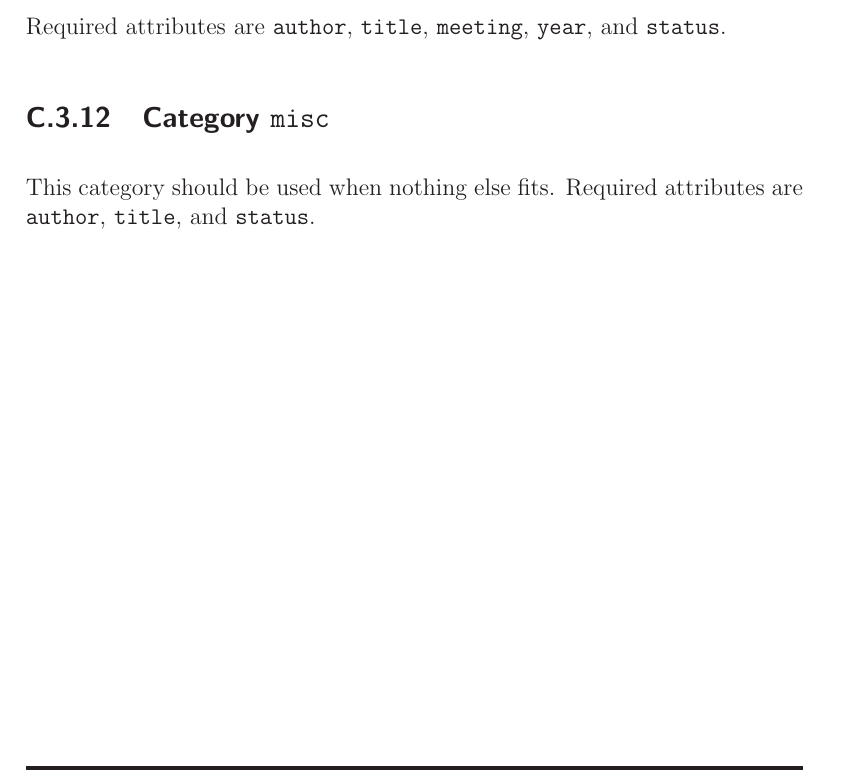
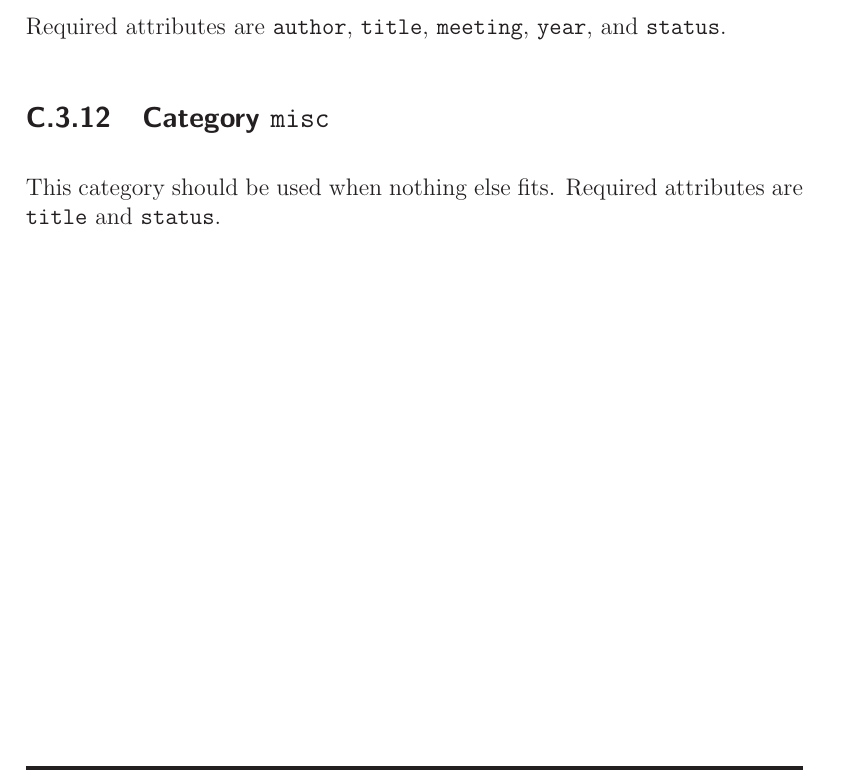
Before and after one commit to pjhaest/publish, a LaTeX thesis (doc/manual/publish-user-manual.tex, which reads doc/manual/chapters/pubformat.tex): part of page 43 of 75, cut so that both start at the same text. Compiled offline with LaTeX, dvips and Ghostscript.

Commit message:
Updated manual after change of required attrs for misc category.

```diff
--- a/doc/manual/chapters/pubformat.tex
+++ b/doc/manual/chapters/pubformat.tex
@@ -171,4 +171,4 @@ Required attributes are \emp{author}, \emp{title}, \emp{meeting}, \emp{year}, an
 \subsection{Category \emp{misc}}
 
 This category should be used when nothing else fits. Required attributes are
-\emp{author}, \emp{title}, and \emp{status}.
+\emp{title} and \emp{status}.
```
